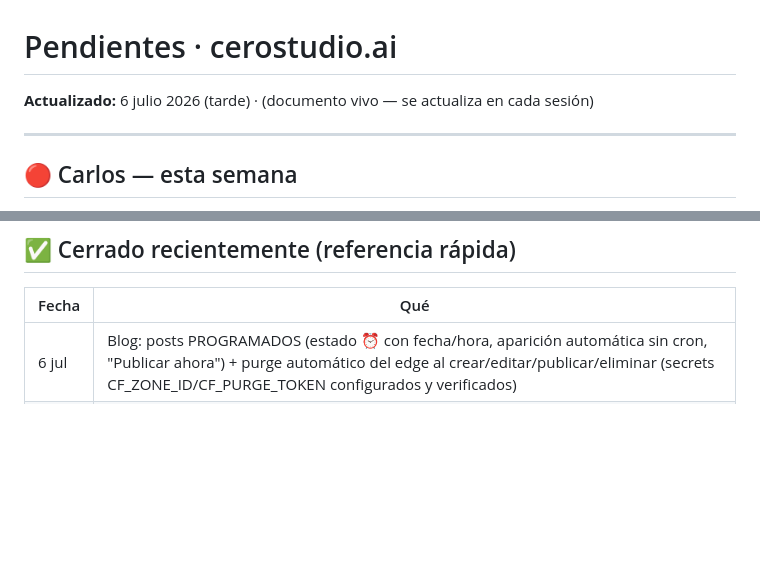
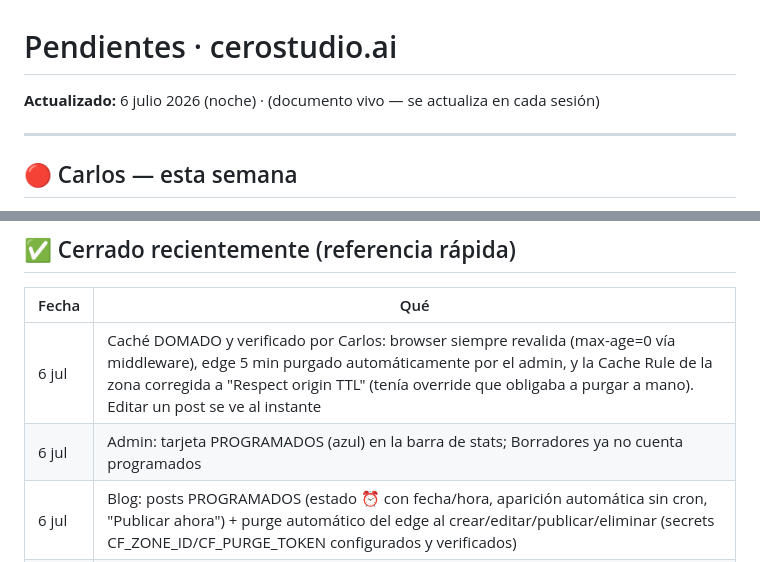
Before and after one commit to carlosluqueancona/cerostudio_site, a Markdown page: _dev/PENDIENTES.md, 2 parts joined by grey strips. Rendered like a GitHub page; blank space fills up the shorter version.

Commit message:
docs(ops): PENDIENTES — caché resuelto y verificado por Carlos, tarjeta Programados en admin
Co-Authored-By: Claude Fable 5 <noreply@anthropic.com>

```diff
--- a/_dev/PENDIENTES.md
+++ b/_dev/PENDIENTES.md
@@ -1,5 +1,5 @@
 # Pendientes · cerostudio.ai
-**Actualizado:** 6 julio 2026 (tarde) · (documento vivo — se actualiza en cada sesión)
+**Actualizado:** 6 julio 2026 (noche) · (documento vivo — se actualiza en cada sesión)
 
 ---
 
@@ -35,6 +35,8 @@
 
 | Fecha | Qué |
 |---|---|
+| 6 jul | Caché DOMADO y verificado por Carlos: browser siempre revalida (max-age=0 vía middleware), edge 5 min purgado automáticamente por el admin, y la Cache Rule de la zona corregida a "Respect origin TTL" (tenía override que obligaba a purgar a mano). Editar un post se ve al instante |
+| 6 jul | Admin: tarjeta PROGRAMADOS (azul) en la barra de stats; Borradores ya no cuenta programados |
 | 6 jul | Blog: posts PROGRAMADOS (estado ⏰ con fecha/hora, aparición automática sin cron, "Publicar ahora") + purge automático del edge al crear/editar/publicar/eliminar (secrets CF_ZONE_ID/CF_PURGE_TOKEN configurados y verificados) |
 | 6 jul | Worktrees: los 6 retirados con OK de Carlos — evidencia y SHAs de rescate en `_archivo/worktrees-retirados-2026-07-06/LEEME.md`; commit huérfano anclado con tag `archivo/keen-brahmagupta-mobilenav` |
 | 6 jul | CSP sin `unsafe-inline` en script-src sitewide (admin conserva) — ~50 handlers refactorizados a delegación; verificado en prod sin violaciones |
```
